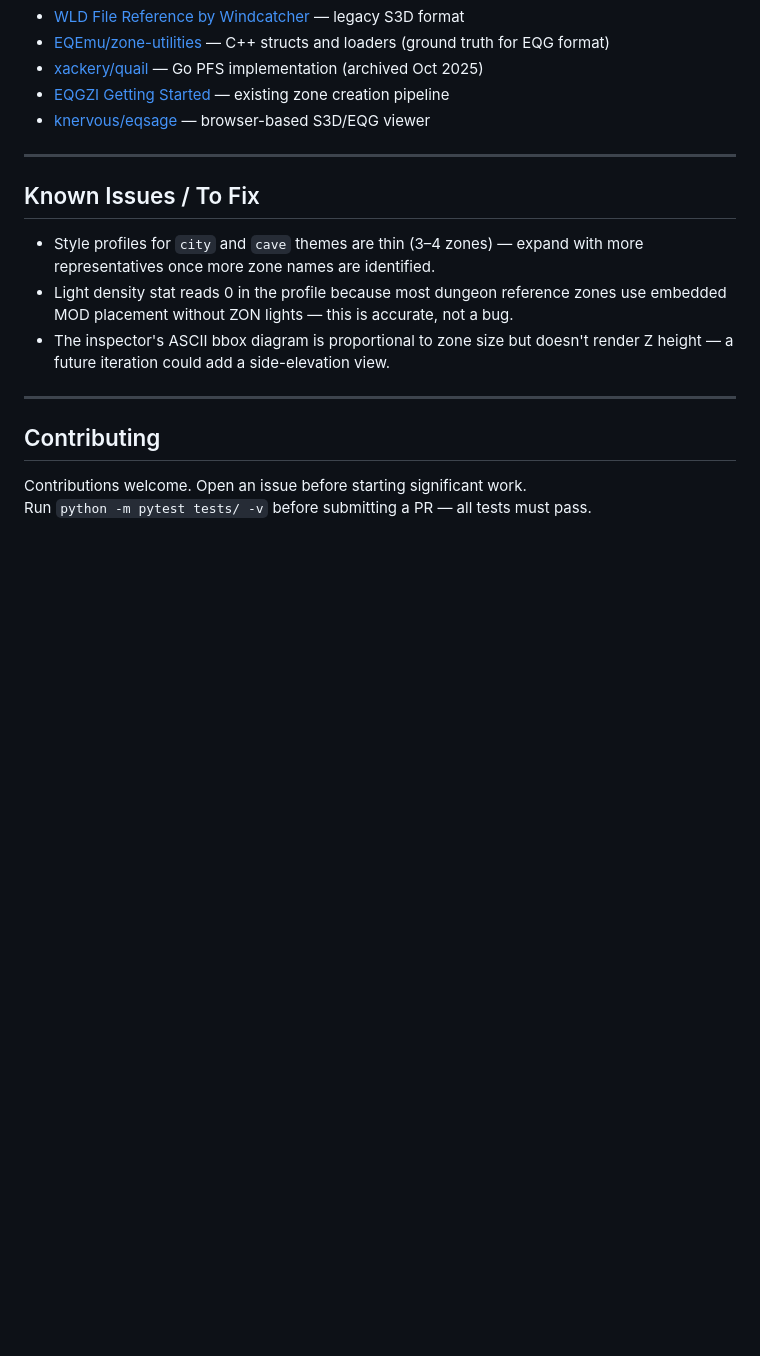
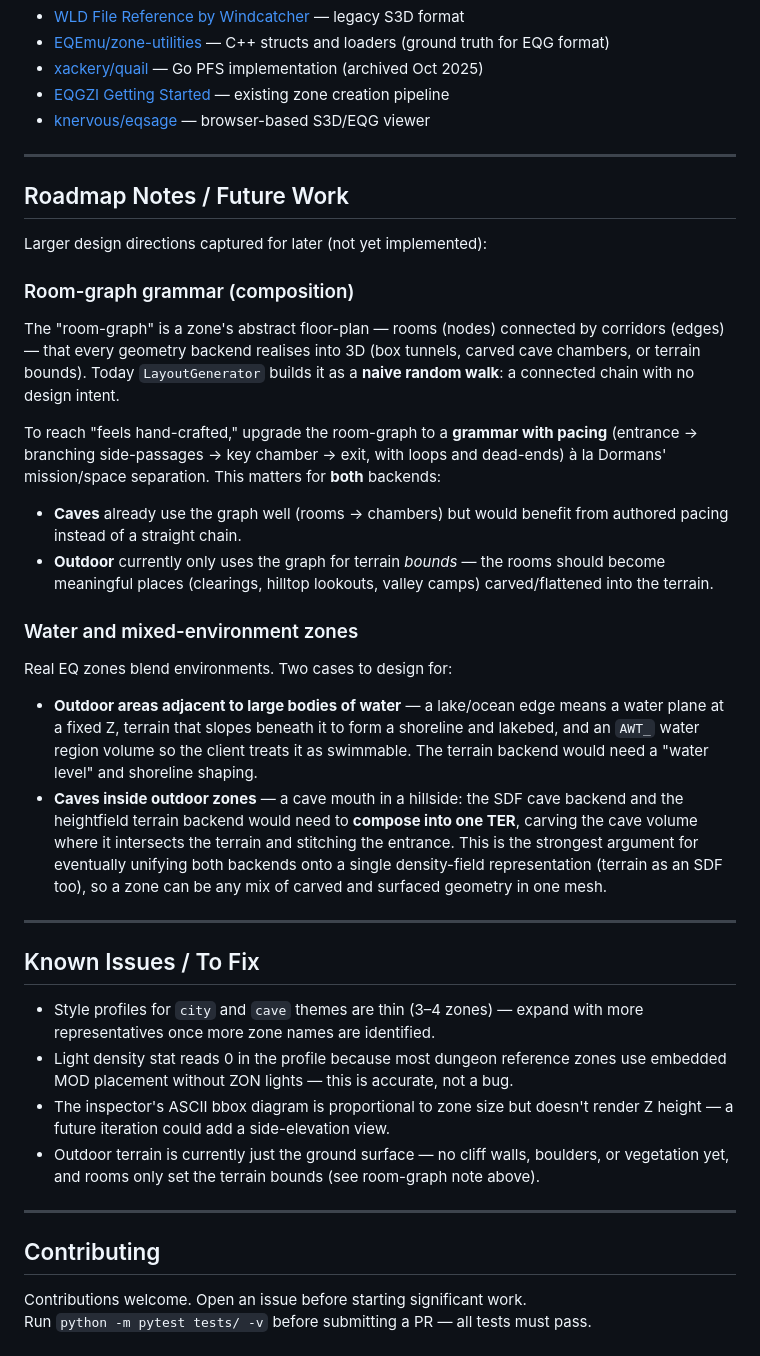
Before and after one commit to findar/eq_s3d, a Markdown page: README.md, the part around the change. GitHub-like rendering; blank space fills up the shorter version.

Commit message:
docs: roadmap notes — room-graph grammar + water/mixed zones
Capture two larger design directions before starting Phase 3 texturing:
- Room-graph grammar: upgrade the naive random-walk layout to an authored
  pacing grammar (Dormans mission/space); applies to both cave and outdoor
  backends (outdoor should turn rooms into clearings, not just bounds).
- Water & mixed environments: outdoor zones adjacent to water (water plane +
  shoreline + AWT_ region) and caves inside outdoor zones (compose SDF cave
  with heightfield terrain into one TER; argues for unifying both backends on
  a single density-field representation).

```diff
--- a/README.md
+++ b/README.md
@@ -426,11 +426,49 @@ Full format documentation: [`docs/file_formats.md`](docs/file_formats.md) _(to b
 
 ---
 
+## Roadmap Notes / Future Work
+
+Larger design directions captured for later (not yet implemented):
+
+### Room-graph grammar (composition)
+
+The "room-graph" is a zone's abstract floor-plan — rooms (nodes) connected by
+corridors (edges) — that every geometry backend realises into 3D (box tunnels,
+carved cave chambers, or terrain bounds). Today `LayoutGenerator` builds it as a
+**naive random walk**: a connected chain with no design intent.
+
+To reach "feels hand-crafted," upgrade the room-graph to a **grammar with pacing**
+(entrance → branching side-passages → key chamber → exit, with loops and
+dead-ends) à la Dormans' mission/space separation. This matters for **both**
+backends:
+- **Caves** already use the graph well (rooms → chambers) but would benefit from
+  authored pacing instead of a straight chain.
+- **Outdoor** currently only uses the graph for terrain *bounds* — the rooms
+  should become meaningful places (clearings, hilltop lookouts, valley camps)
+  carved/flattened into the terrain.
+
+### Water and mixed-environment zones
+
+Real EQ zones blend environments. Two cases to design for:
+- **Outdoor areas adjacent to large bodies of water** — a lake/ocean edge means a
+  water plane at a fixed Z, terrain that slopes beneath it to form a shoreline and
+  lakebed, and an `AWT_` water region volume so the client treats it as swimmable.
+  The terrain backend would need a "water level" and shoreline shaping.
+- **Caves inside outdoor zones** — a cave mouth in a hillside: the SDF cave
+  backend and the heightfield terrain backend would need to **compose into one
+  TER**, carving the cave volume where it intersects the terrain and stitching the
+  entrance. This is the strongest argument for eventually unifying both backends
+  onto a single density-field representation (terrain as an SDF too), so a zone
+  can be any mix of carved and surfaced geometry in one mesh.
+
+---
+
 ## Known Issues / To Fix
 
 - Style profiles for `city` and `cave` themes are thin (3–4 zones) — expand with more representatives once more zone names are identified.
 - Light density stat reads 0 in the profile because most dungeon reference zones use embedded MOD placement without ZON lights — this is accurate, not a bug.
 - The inspector's ASCII bbox diagram is proportional to zone size but doesn't render Z height — a future iteration could add a side-elevation view.
+- Outdoor terrain is currently just the ground surface — no cliff walls, boulders, or vegetation yet, and rooms only set the terrain bounds (see room-graph note above).
 
 ---
 
```
